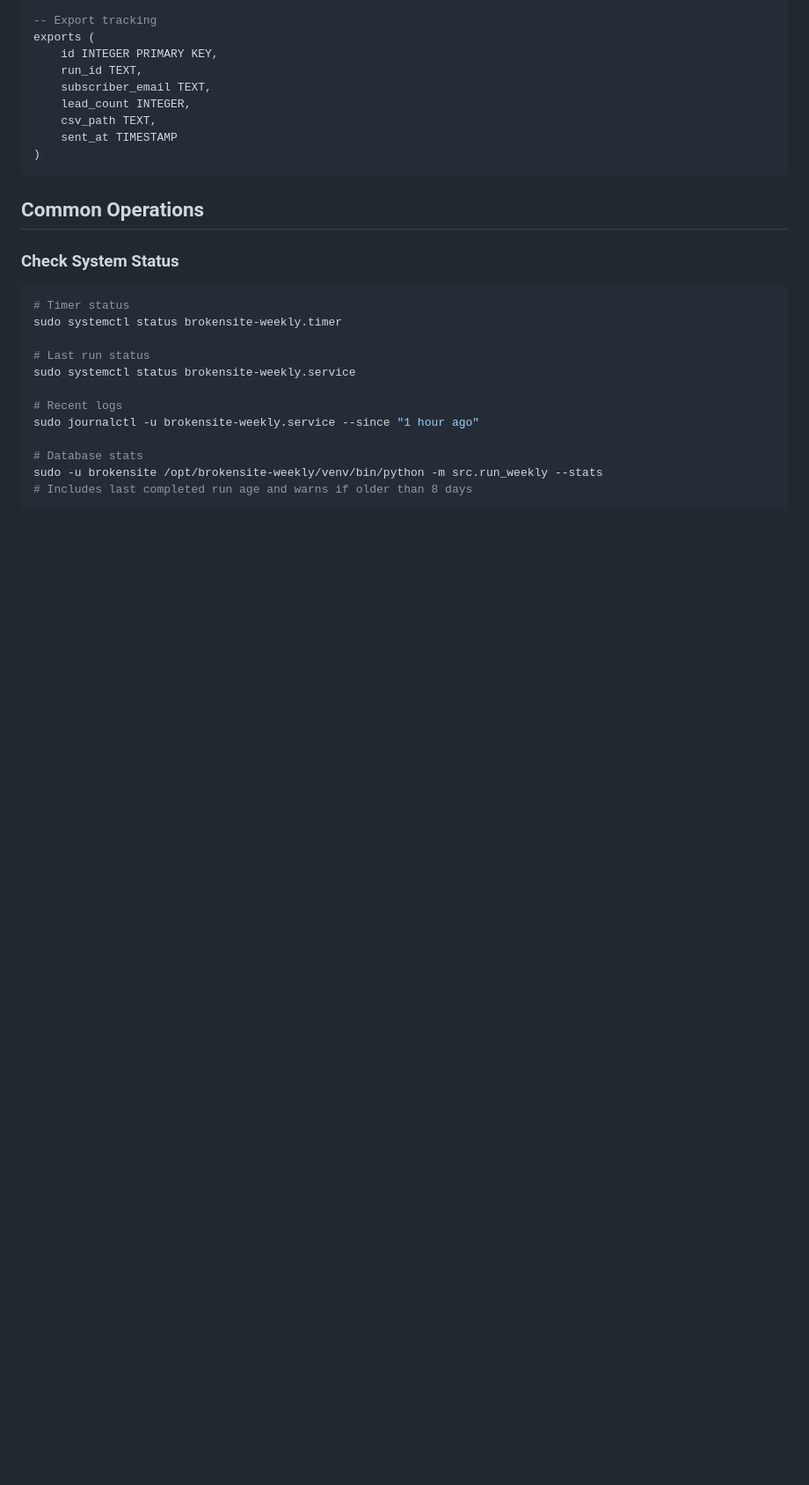
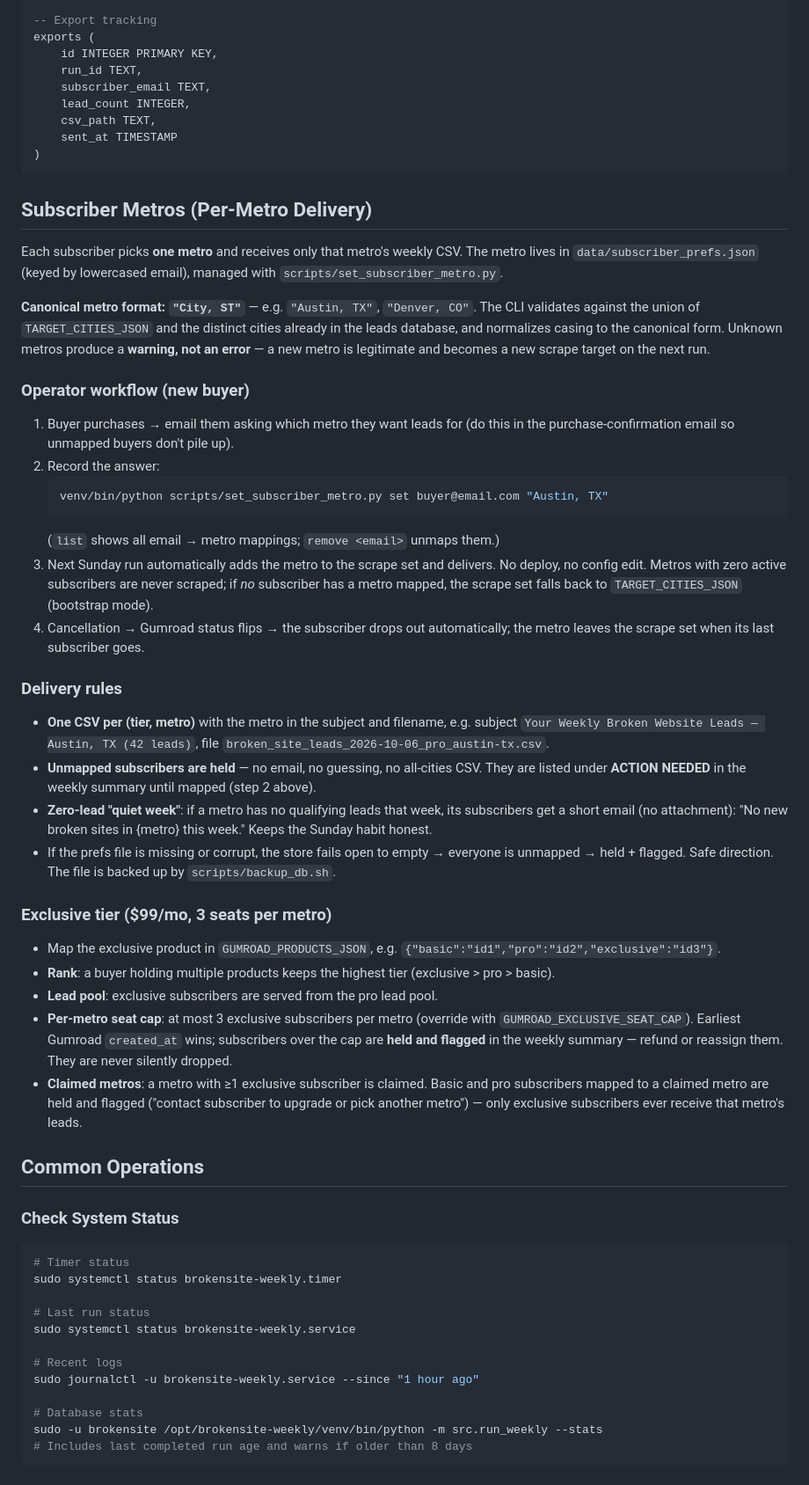
Before and after one commit to michaelcolenso/BrokenSite-Weekly, a Markdown page: RUNBOOK.md, the part around the change. Shown at 88% size. Rendered like a GitHub page; blank space fills up the shorter version.

Commit message:
Per-subscriber metros: pick-your-metro delivery (spec bsw-metro-spec)

````diff
--- a/RUNBOOK.md
+++ b/RUNBOOK.md
@@ -85,6 +85,65 @@ exports (
     sent_at TIMESTAMP
 )
 ```
+
+## Subscriber Metros (Per-Metro Delivery)
+
+Each subscriber picks **one metro** and receives only that metro's weekly CSV.
+The metro lives in `data/subscriber_prefs.json` (keyed by lowercased email),
+managed with `scripts/set_subscriber_metro.py`.
+
+**Canonical metro format: `"City, ST"`** — e.g. `"Austin, TX"`, `"Denver, CO"`.
+The CLI validates against the union of `TARGET_CITIES_JSON` and the distinct
+cities already in the leads database, and normalizes casing to the canonical
+form. Unknown metros produce a **warning, not an error** — a new metro is
+legitimate and becomes a new scrape target on the next run.
+
+### Operator workflow (new buyer)
+
+1. Buyer purchases → email them asking which metro they want leads for
+   (do this in the purchase-confirmation email so unmapped buyers don't pile up).
+2. Record the answer:
+   ```bash
+   venv/bin/python scripts/set_subscriber_metro.py set buyer@email.com "Austin, TX"
+   ```
+   (`list` shows all email → metro mappings; `remove <email>` unmaps them.)
+3. Next Sunday run automatically adds the metro to the scrape set and delivers.
+   No deploy, no config edit. Metros with zero active subscribers are never
+   scraped; if *no* subscriber has a metro mapped, the scrape set falls back
+   to `TARGET_CITIES_JSON` (bootstrap mode).
+4. Cancellation → Gumroad status flips → the subscriber drops out
+   automatically; the metro leaves the scrape set when its last subscriber goes.
+
+### Delivery rules
+
+- **One CSV per (tier, metro)** with the metro in the subject and filename,
+  e.g. subject `Your Weekly Broken Website Leads — Austin, TX (42 leads)`,
+  file `broken_site_leads_2026-10-06_pro_austin-tx.csv`.
+- **Unmapped subscribers are held** — no email, no guessing, no all-cities
+  CSV. They are listed under **ACTION NEEDED** in the weekly summary until
+  mapped (step 2 above).
+- **Zero-lead "quiet week"**: if a metro has no qualifying leads that week,
+  its subscribers get a short email (no attachment): "No new broken sites in
+  {metro} this week." Keeps the Sunday habit honest.
+- If the prefs file is missing or corrupt, the store fails open to empty →
+  everyone is unmapped → held + flagged. Safe direction. The file is backed
+  up by `scripts/backup_db.sh`.
+
+### Exclusive tier ($99/mo, 3 seats per metro)
+
+- Map the exclusive product in `GUMROAD_PRODUCTS_JSON`, e.g.
+  `{"basic":"id1","pro":"id2","exclusive":"id3"}`.
+- **Rank**: a buyer holding multiple products keeps the highest tier
+  (exclusive > pro > basic).
+- **Lead pool**: exclusive subscribers are served from the pro lead pool.
+- **Per-metro seat cap**: at most 3 exclusive subscribers per metro
+  (override with `GUMROAD_EXCLUSIVE_SEAT_CAP`). Earliest Gumroad `created_at`
+  wins; subscribers over the cap are **held and flagged** in the weekly
+  summary — refund or reassign them. They are never silently dropped.
+- **Claimed metros**: a metro with ≥1 exclusive subscriber is claimed. Basic
+  and pro subscribers mapped to a claimed metro are held and flagged
+  ("contact subscriber to upgrade or pick another metro") — only exclusive
+  subscribers ever receive that metro's leads.
 
 ## Common Operations
 
````
